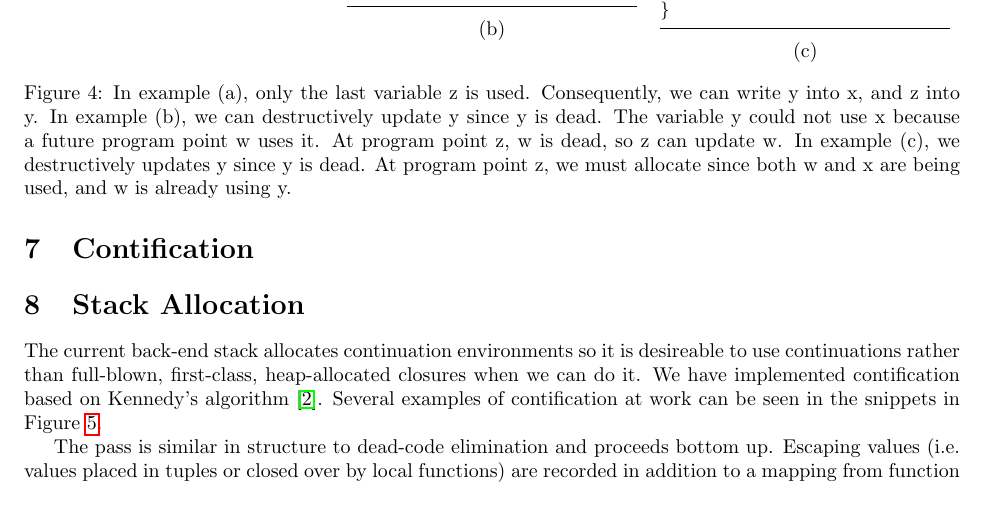
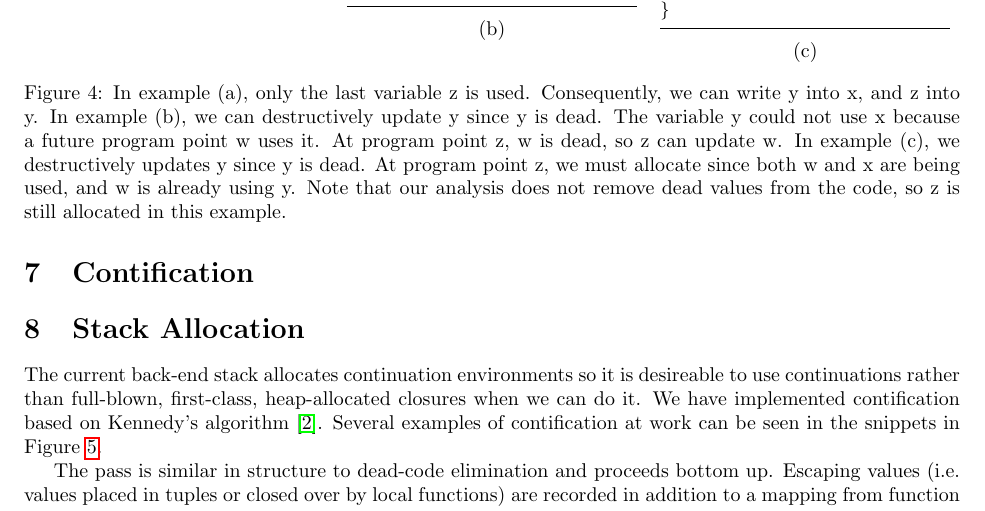
Before and after one commit to coq-ext-lib/coq-compile, a LaTeX document (docs/proposal/compiler.tex): part of page 6 of 7, cut so that both start at the same text. Compiled offline with pdfLaTeX; a missing bibliography style is replaced by a similar one.

Commit message:
fixing text in dupdate fig

```diff
--- a/docs/proposal/compiler.tex
+++ b/docs/proposal/compiler.tex
@@ -314,7 +314,7 @@ l1(inscope: ; args: ):
 \end{lstlisting}
 \centering (c)
 \end{minipage}
-\caption{In example (a), only the last variable z is used. Consequently, we can write y into x, and z into y. In example (b), we can destructively update y since y is dead. The variable y could not use x because a future program point w uses it. At program point z, w is dead, so z can update w. In example (c), we destructively updates y since y is dead. At program point z, we must allocate since both w and x are being used, and w is already using y. }
+\caption{In example (a), only the last variable z is used. Consequently, we can write y into x, and z into y. In example (b), we can destructively update y since y is dead. The variable y could not use x because a future program point w uses it. At program point z, w is dead, so z can update w. In example (c), we destructively updates y since y is dead. At program point z, we must allocate since both w and x are being used, and w is already using y. Note that our analysis does not remove dead values from the code, so z is still allocated in this example. }
 \label{fig:dupdate}
 \end{figure}
 
```
